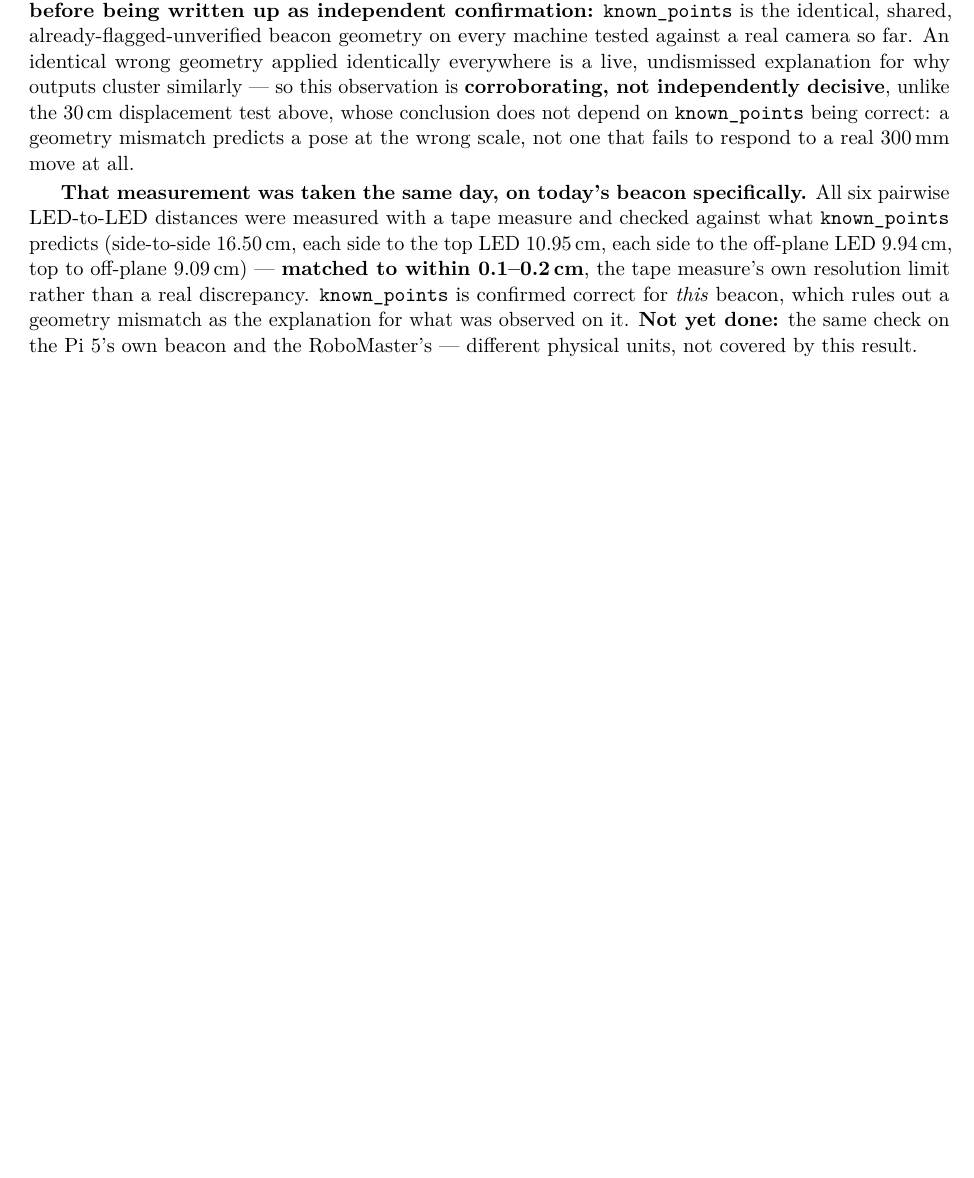
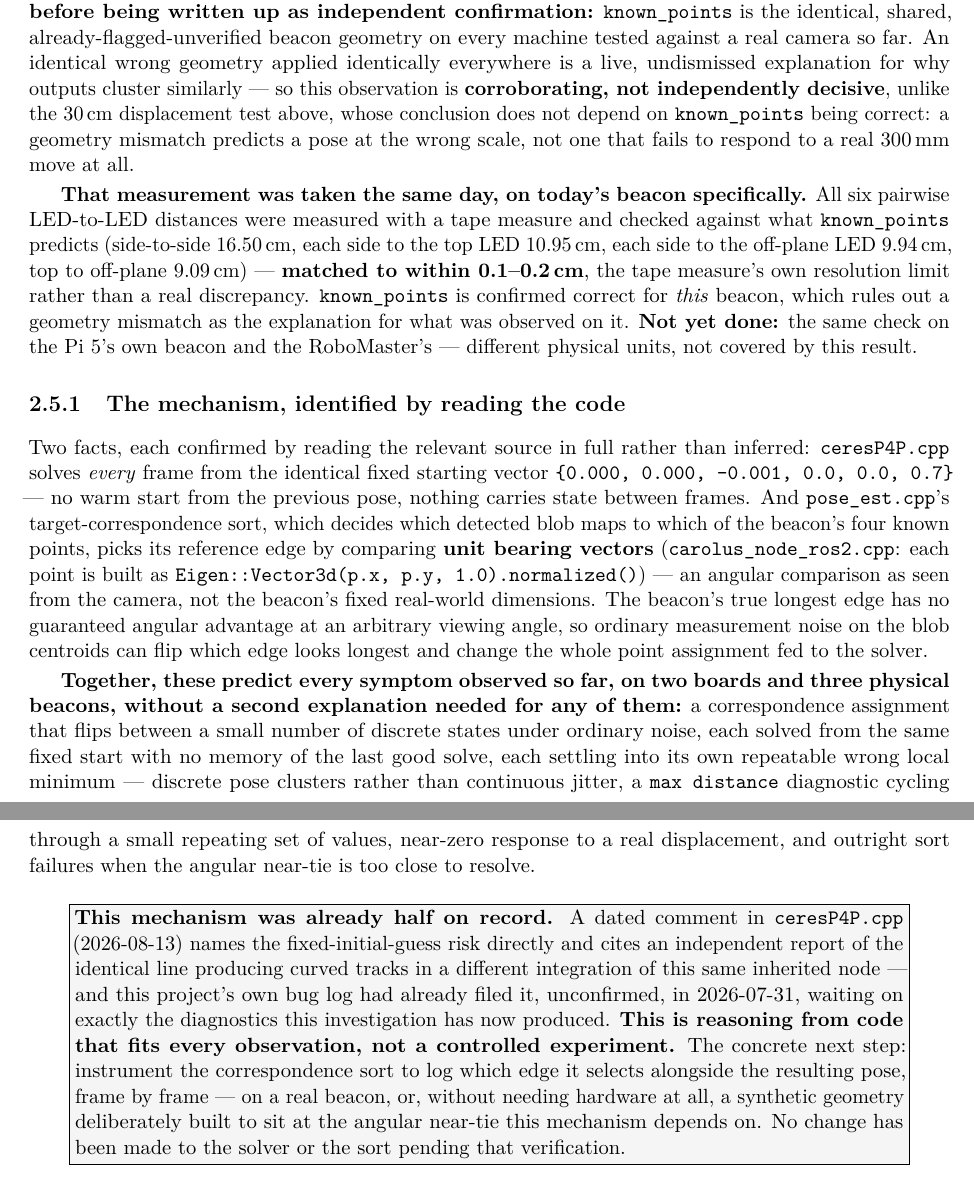
Before and after one commit to Arracheur2Bonnet/robotmaster, a LaTeX document (raspberry5-carolus-ros2/technical-ros2.tex): part of page 19 of 19 before the commit and two parts of pages 19 and 20 of 20 after it, the two joined at a grey line, cut so that both start at the same text, the shorter picture padded with empty space. Compiled offline with pdfLaTeX.

Commit message:
BUG-131: root-cause mechanism identified by reading the code, cross-linked to BUG-088
Systematic debugging applied as this project's own rule states it: read
the actual code before proposing any fix, rather than continuing to guess
from symptoms.

ceresP4P.cpp solves every frame from an identical fixed initial guess
(camera_params[6] = {0,0,-0.001,0,0,0.7}) with no warm start -- confirmed
by reading the whole function, not inferred from the variable name. A
dated comment already at that line (2026-08-13) names the risk and cites
an independent report of the same line producing curved tracks in a
different integration of this inherited node. Grepping the journal rather
than trusting memory found this had already been filed: BUG-088,
2026-07-31, against the ROS1 copy of the same shared file, left
unconfirmed because it needed exactly the diagnostics this week's
sessions have since produced.

pose_est.cpp's SortTargetsUsingTetrahedronGeometry needed tracing into
carolus_node_ros2.cpp to find the second half: it picks its reference edge
by comparing unit bearing vectors (p.x, p.y, 1.0, normalized) -- angular
separation as seen from the camera, not the beacon's fixed real-world
dimensions. The true longest edge has no guaranteed angular advantage at
an arbitrary viewing angle, so ordinary blob-centroid noise can flip which
edge is picked, changing the whole point assignment fed to the solver.

Combined, this predicts every symptom on record without a second
explanation needed: discrete pose clusters rather than continuous jitter,
a max-distance diagnostic cycling through a small repeating set of
values, near-zero response to a real 30cm displacement, and outright sort
failures at close angular near-ties.

Stated precisely rather than overclaimed: this is reasoning from code
that fits every observation, not a controlled experiment. No change was
made to the solver's initial guess or the sort logic -- the concrete next
step (log which edge is picked alongside the resulting pose, frame by
frame) is named but not started, per the standing rule against unverified
edits already written into ceresP4P.cpp's own comment.

Verified by compiling: 0 errors, 0 undefined references, 0 overfull, 20
pages.

Co-Authored-By: Claude Opus 5 <noreply@anthropic.com>

```diff
--- a/raspberry5-carolus-ros2/technical-ros2.tex
+++ b/raspberry5-carolus-ros2/technical-ros2.tex
@@ -1096,4 +1096,49 @@ for what was observed on it. \textbf{Not yet done:} the same check on the
 Pi 5's own beacon and the RoboMaster's --- different physical units, not
 covered by this result.
 
+\subsection{The mechanism, identified by reading the code}
+
+Two facts, each confirmed by reading the relevant source in full rather
+than inferred: \texttt{ceresP4P.cpp} solves \emph{every} frame from the
+identical fixed starting vector
+\texttt{\{0.000, 0.000, -0.001, 0.0, 0.0, 0.7\}} --- no warm start from the
+previous pose, nothing carries state between frames. And
+\texttt{pose\_est.cpp}'s target-correspondence sort, which decides which
+detected blob maps to which of the beacon's four known points, picks its
+reference edge by comparing \textbf{unit bearing vectors}
+(\texttt{carolus\_node\_ros2.cpp}: each point is built as
+\texttt{Eigen::Vector3d(p.x, p.y, 1.0).normalized()}) --- an angular
+comparison as seen from the camera, not the beacon's fixed real-world
+dimensions. The beacon's true longest edge has no guaranteed angular
+advantage at an arbitrary viewing angle, so ordinary measurement noise on
+the blob centroids can flip which edge looks longest and change the whole
+point assignment fed to the solver.
+
+\textbf{Together, these predict every symptom observed so far, on two
+boards and three physical beacons, without a second explanation needed for
+any of them:} a correspondence assignment that flips between a small
+number of discrete states under ordinary noise, each solved from the same
+fixed start with no memory of the last good solve, each settling into its
+own repeatable wrong local minimum --- discrete pose clusters rather than
+continuous jitter, a \texttt{max distance} diagnostic cycling through a
+small repeating set of values, near-zero response to a real displacement,
+and outright sort failures when the angular near-tie is too close to
+resolve.
+
+\begin{warningbox}
+\textbf{This mechanism was already half on record.} A dated comment in
+\texttt{ceresP4P.cpp} (2026-08-13) names the fixed-initial-guess risk
+directly and cites an independent report of the identical line producing
+curved tracks in a different integration of this same inherited node ---
+and this project's own bug log had already filed it, unconfirmed, in
+2026-07-31, waiting on exactly the diagnostics this investigation has now
+produced. \textbf{This is reasoning from code that fits every observation,
+not a controlled experiment.} The concrete next step: instrument the
+correspondence sort to log which edge it selects alongside the resulting
+pose, frame by frame --- on a real beacon, or, without needing hardware at
+all, a synthetic geometry deliberately built to sit at the angular
+near-tie this mechanism depends on. No change has been made to the solver
+or the sort pending that verification.
+\end{warningbox}
+
 \end{document}
```
